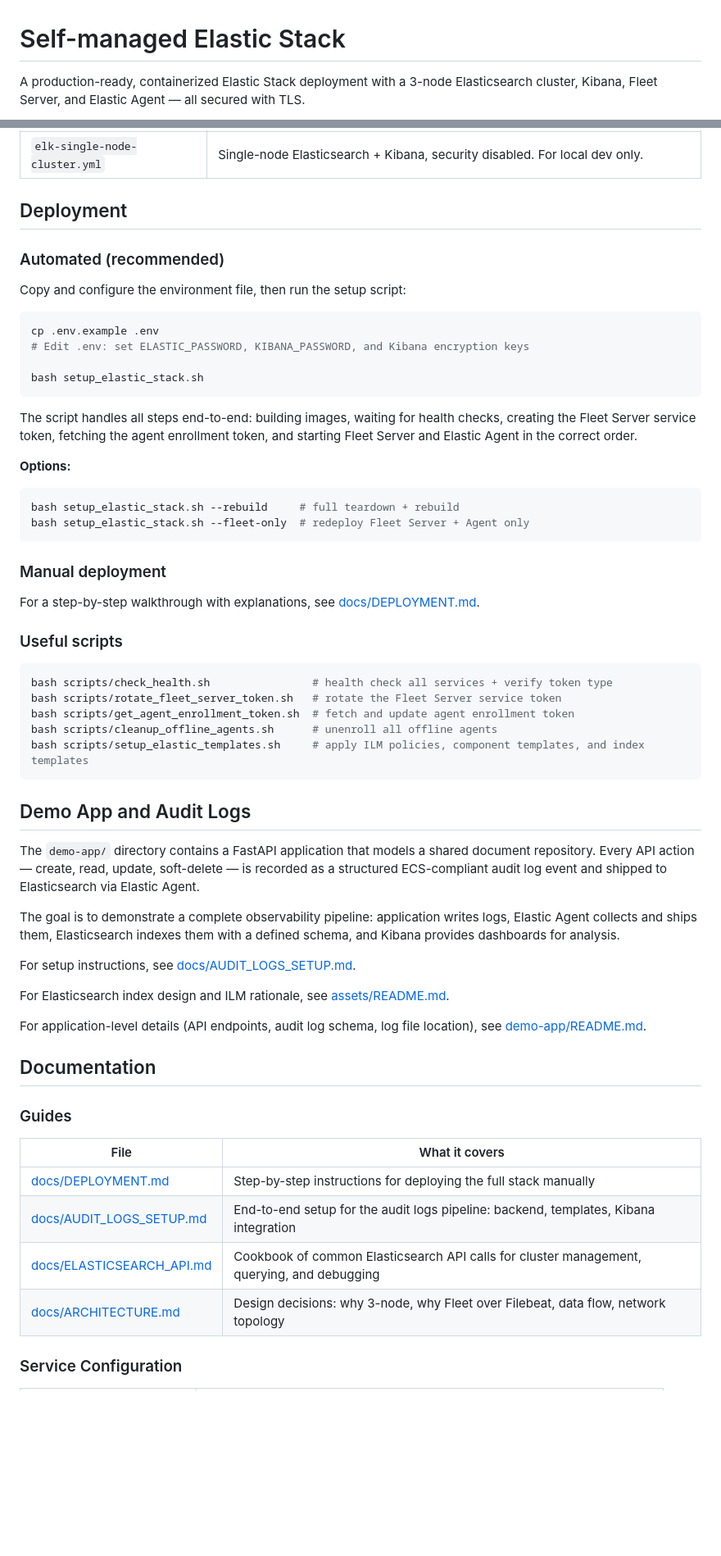
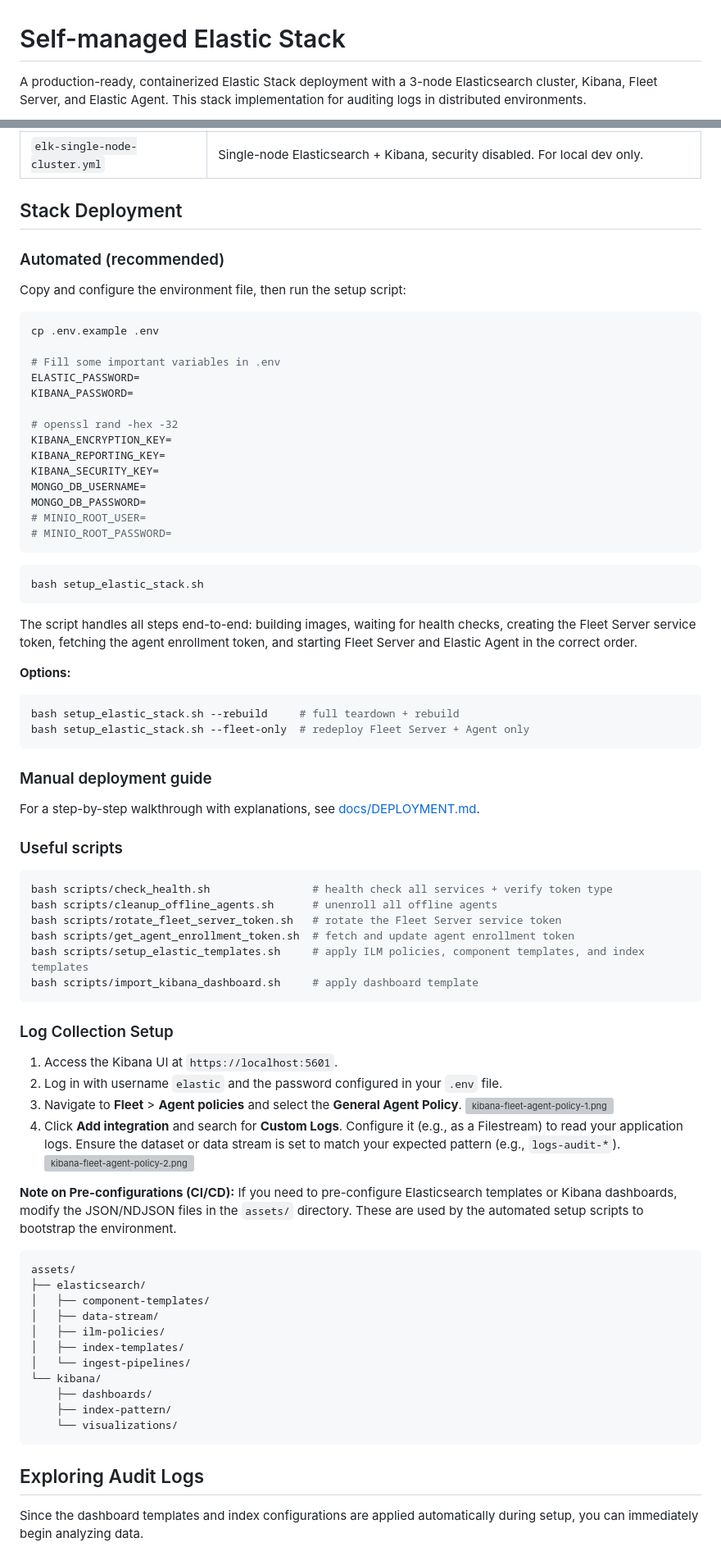
Before and after one commit to cuongct220020/elastic-stack, a Markdown page: README.md, 2 parts joined by grey strips. Shown at 82% size. Drawn GitHub-style; blank space fills up the shorter version; grey boxes are pictures that could not be loaded.

````diff
--- a/README.md
+++ b/README.md
@@ -1,4 +1,4 @@
 # Self-managed Elastic Stack
 
-A production-ready, containerized Elastic Stack deployment with a 3-node Elasticsearch cluster, Kibana, Fleet Server, and Elastic Agent — all secured with TLS.
+A production-ready, containerized Elastic Stack deployment with a 3-node Elasticsearch cluster, Kibana, Fleet Server, and Elastic Agent. This stack implementation for auditing logs in distributed environments.
 
@@ -52,19 +38,31 @@ An Ansible role is also available under `ansible/` for automated host configurat
 | `elk-single-node-cluster.yml` | Single-node Elasticsearch + Kibana, security disabled. For local dev only. |
 
 
-## Deployment
+## Stack Deployment
 
 ### Automated (recommended)
 
 Copy and configure the environment file, then run the setup script:
+```bash
+cp .env.example .env
+
+# Fill some important variables in .env
+ELASTIC_PASSWORD=
+KIBANA_PASSWORD=
+
+# openssl rand -hex -32
+KIBANA_ENCRYPTION_KEY=
+KIBANA_REPORTING_KEY=
+KIBANA_SECURITY_KEY=
+MONGO_DB_USERNAME=
+MONGO_DB_PASSWORD=
+# MINIO_ROOT_USER=
+# MINIO_ROOT_PASSWORD=
+```
 
 ```bash
-cp .env.example .env
-# Edit .env: set ELASTIC_PASSWORD, KIBANA_PASSWORD, and Kibana encryption keys
-
 bash setup_elastic_stack.sh
 ```
-
 The script handles all steps end-to-end: building images, waiting for health checks, creating the Fleet Server service token, fetching the agent enrollment token, and starting Fleet Server and Elastic Agent in the correct order.
 
 **Options:**
@@ -74,7 +72,7 @@ bash setup_elastic_stack.sh --rebuild     # full teardown + rebuild
 bash setup_elastic_stack.sh --fleet-only  # redeploy Fleet Server + Agent only
 ```
 
-### Manual deployment
+### Manual deployment guide
 
 For a step-by-step walkthrough with explanations, see [docs/DEPLOYMENT.md](docs/DEPLOYMENT.md).
 
@@ -82,36 +80,40 @@ For a step-by-step walkthrough with explanations, see [docs/DEPLOYMENT.md](docs/
 
 ```bash
 bash scripts/check_health.sh                # health check all services + verify token type
+bash scripts/cleanup_offline_agents.sh      # unenroll all offline agents
 bash scripts/rotate_fleet_server_token.sh   # rotate the Fleet Server service token
 bash scripts/get_agent_enrollment_token.sh  # fetch and update agent enrollment token
-bash scripts/cleanup_offline_agents.sh      # unenroll all offline agents
 bash scripts/setup_elastic_templates.sh     # apply ILM policies, component templates, and index templates
+bash scripts/import_kibana_dashboard.sh     # apply dashboard template
 ```
 
+### Log Collection Setup
 
-## Demo App and Audit Logs
-
-The `demo-app/` directory contains a FastAPI application that models a shared document repository. Every API action — create, read, update, soft-delete — is recorded as a structured ECS-compliant audit log event and shipped to Elasticsearch via Elastic Agent.
-
-The goal is to demonstrate a complete observability pipeline: application writes logs, Elastic Agent collects and ships them, Elasticsearch indexes them with a defined schema, and Kibana provides dashboards for analysis.
-
-For setup instructions, see [docs/AUDIT_LOGS_SETUP.md](docs/AUDIT_LOGS_SETUP.md).
-
-For Elasticsearch index design and ILM rationale, see [assets/README.md](assets/README.md).
-
-For application-level details (API endpoints, audit log schema, log file location), see [demo-app/README.md](demo-app/README.md).
+1. Access the Kibana UI at `https://localhost:5601`.
+2. Log in with username `elastic` and the password configured in your `.env` file.
+3. Navigate to **Fleet** > **Agent policies** and select the **General Agent Policy**.
+![kibana-fleet-agent-policy-1.png](docs/images/kibana-fleet-agent-policy-1.png)
+4. Click **Add integration** and search for **Custom Logs**. Configure it (e.g., as a Filestream) to read your application logs. Ensure the dataset or data stream is set to match your expected pattern (e.g., `logs-audit-*`).
+![kibana-fleet-agent-policy-2.png](docs/images/kibana-fleet-agent-policy-2.png)
 
 
-## Documentation
+**Note on Pre-configurations (CI/CD):** If you need to pre-configure Elasticsearch templates or Kibana dashboards, modify the JSON/NDJSON files in the `assets/` directory. These are used by the automated setup scripts to bootstrap the environment.
 
-### Guides
+```text
+assets/
+├── elasticsearch/
+│   ├── component-templates/
+│   ├── data-stream/
+│   ├── ilm-policies/
+│   ├── index-templates/
+│   └── ingest-pipelines/
+└── kibana/
+    ├── dashboards/
+    ├── index-pattern/
+    └── visualizations/
+```
 
-| File | What it covers |
-|---|---|
-| [docs/DEPLOYMENT.md](docs/DEPLOYMENT.md) | Step-by-step instructions for deploying the full stack manually |
-| [docs/AUDIT_LOGS_SETUP.md](docs/AUDIT_LOGS_SETUP.md) | End-to-end setup for the audit logs pipeline: backend, templates, Kibana integration |
-| [docs/ELASTICSEARCH_API.md](docs/ELASTICSEARCH_API.md) | Cookbook of common Elasticsearch API calls for cluster management, querying, and debugging |
-| [docs/ARCHITECTURE.md](docs/ARCHITECTURE.md) | Design decisions: why 3-node, why Fleet over Filebeat, data flow, network topology |
+## Exploring Audit Logs
 
-### Service Configuration
+Since the dashboard templates and index configurations are applied automatically during setup, you can immediately begin analyzing data.
 
````
Also changed, not shown: other parts of README.md (+30 -28 lines), docs/DEPLOYMENT.md (+28 -13 lines).
